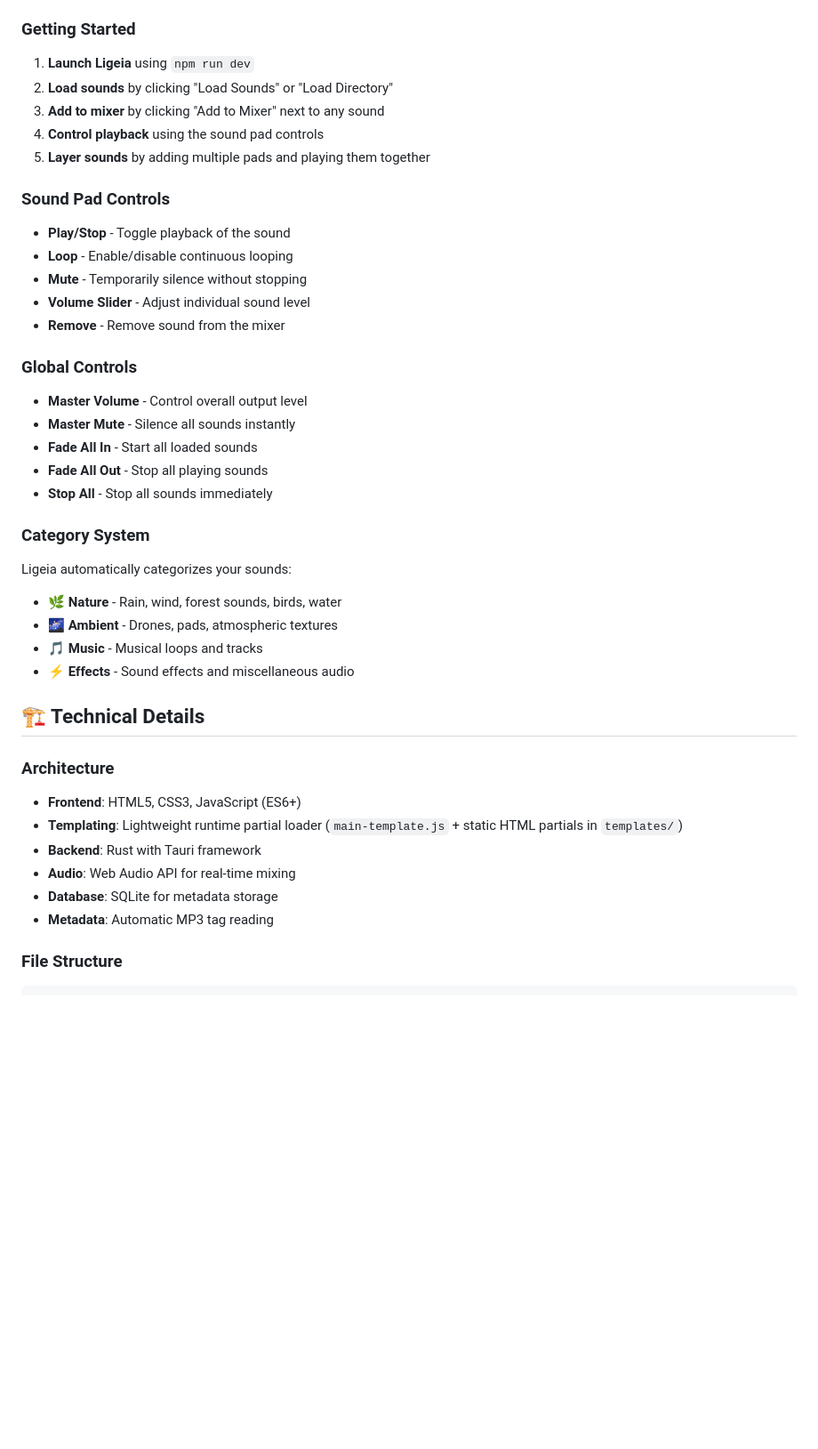
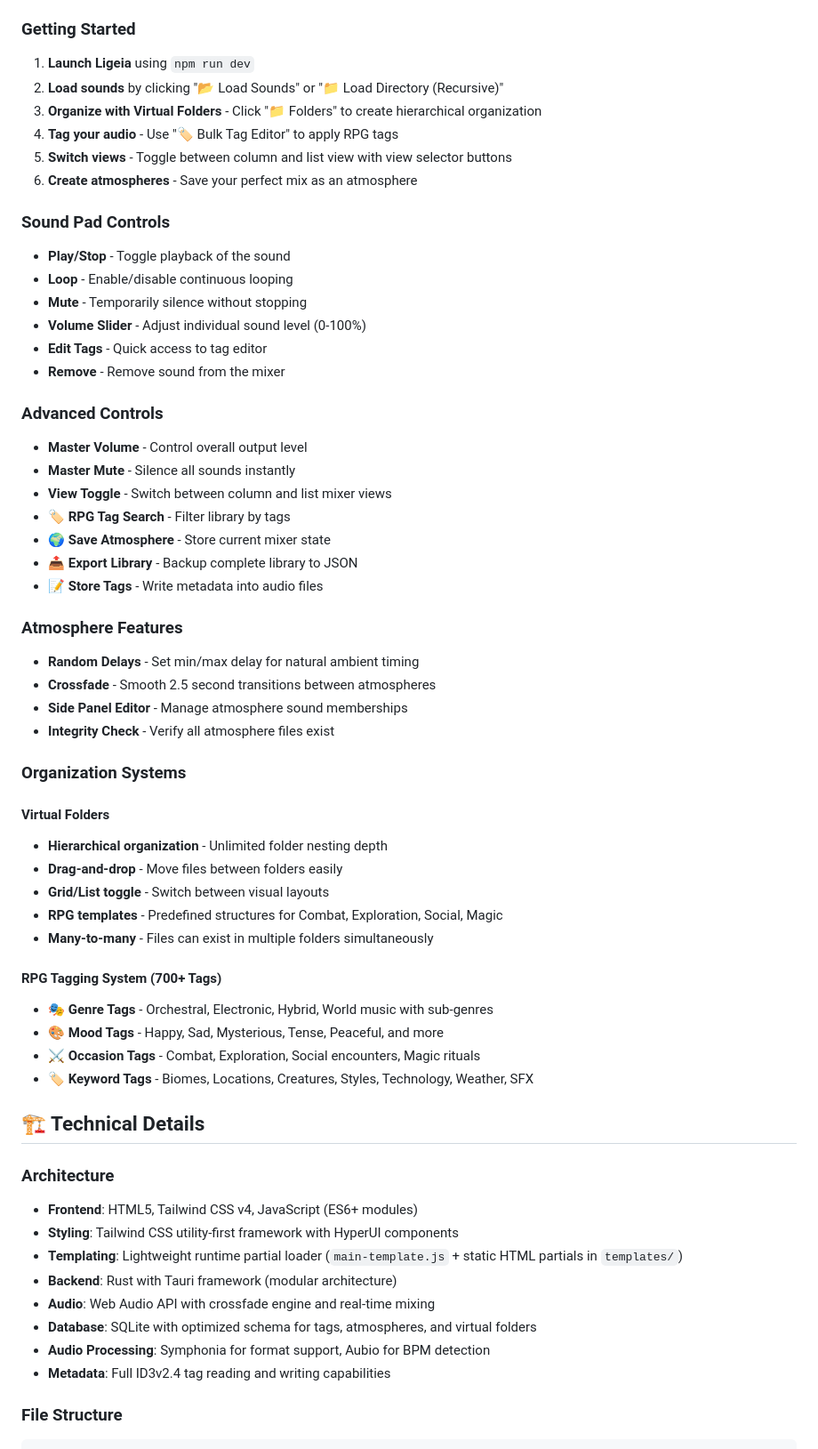
Before and after one commit to LudoBermejoES/ligeia, a Markdown page: README.md, the part around the change printed below. Shown: that part at 89% size. Drawn GitHub-style; blank space fills up the shorter version.

````diff
--- a/README.md
+++ b/README.md
@@ -64,41 +80,61 @@ npm run build
 
 ### Getting Started
 1. **Launch Ligeia** using `npm run dev`
-2. **Load sounds** by clicking "Load Sounds" or "Load Directory"
-3. **Add to mixer** by clicking "Add to Mixer" next to any sound
-4. **Control playback** using the sound pad controls
-5. **Layer sounds** by adding multiple pads and playing them together
+2. **Load sounds** by clicking "📂 Load Sounds" or "📁 Load Directory (Recursive)"
+3. **Organize with Virtual Folders** - Click "📁 Folders" to create hierarchical organization
+4. **Tag your audio** - Use "🏷️ Bulk Tag Editor" to apply RPG tags
+5. **Switch views** - Toggle between column and list view with view selector buttons
+6. **Create atmospheres** - Save your perfect mix as an atmosphere
 
 ### Sound Pad Controls
 - **Play/Stop** - Toggle playback of the sound
 - **Loop** - Enable/disable continuous looping
 - **Mute** - Temporarily silence without stopping
-- **Volume Slider** - Adjust individual sound level
+- **Volume Slider** - Adjust individual sound level (0-100%)
+- **Edit Tags** - Quick access to tag editor
 - **Remove** - Remove sound from the mixer
 
-### Global Controls
+### Advanced Controls
 - **Master Volume** - Control overall output level
 - **Master Mute** - Silence all sounds instantly
-- **Fade All In** - Start all loaded sounds
-- **Fade All Out** - Stop all playing sounds
-- **Stop All** - Stop all sounds immediately
+- **View Toggle** - Switch between column and list mixer views
+- **🏷️ RPG Tag Search** - Filter library by tags
+- **🌍 Save Atmosphere** - Store current mixer state
+- **📤 Export Library** - Backup complete library to JSON
+- **📝 Store Tags** - Write metadata into audio files
 
-### Category System
-Ligeia automatically categorizes your sounds:
-- **🌿 Nature** - Rain, wind, forest sounds, birds, water
-- **🌌 Ambient** - Drones, pads, atmospheric textures
-- **🎵 Music** - Musical loops and tracks
-- **⚡ Effects** - Sound effects and miscellaneous audio
+### Atmosphere Features
+- **Random Delays** - Set min/max delay for natural ambient timing
+- **Crossfade** - Smooth 2.5 second transitions between atmospheres
+- **Side Panel Editor** - Manage atmosphere sound memberships
+- **Integrity Check** - Verify all atmosphere files exist
+
+### Organization Systems
+
+#### Virtual Folders
+- **Hierarchical organization** - Unlimited folder nesting depth
+- **Drag-and-drop** - Move files between folders easily
+- **Grid/List toggle** - Switch between visual layouts
+- **RPG templates** - Predefined structures for Combat, Exploration, Social, Magic
+- **Many-to-many** - Files can exist in multiple folders simultaneously
+
+#### RPG Tagging System (700+ Tags)
+- **🎭 Genre Tags** - Orchestral, Electronic, Hybrid, World music with sub-genres
+- **🎨 Mood Tags** - Happy, Sad, Mysterious, Tense, Peaceful, and more
+- **⚔️ Occasion Tags** - Combat, Exploration, Social encounters, Magic rituals
+- **🏷️ Keyword Tags** - Biomes, Locations, Creatures, Styles, Technology, Weather, SFX
 
 ## 🏗️ Technical Details
 
 ### Architecture
-- **Frontend**: HTML5, CSS3, JavaScript (ES6+)
+- **Frontend**: HTML5, Tailwind CSS v4, JavaScript (ES6+ modules)
+- **Styling**: Tailwind CSS utility-first framework with HyperUI components
 - **Templating**: Lightweight runtime partial loader (`main-template.js` + static HTML partials in `templates/`)
-- **Backend**: Rust with Tauri framework
-- **Audio**: Web Audio API for real-time mixing
-- **Database**: SQLite for metadata storage
-- **Metadata**: Automatic MP3 tag reading
+- **Backend**: Rust with Tauri framework (modular architecture)
+- **Audio**: Web Audio API with crossfade engine and real-time mixing
+- **Database**: SQLite with optimized schema for tags, atmospheres, and virtual folders
+- **Audio Processing**: Symphonia for format support, Aubio for BPM detection
+- **Metadata**: Full ID3v2.4 tag reading and writing capabilities
 
 ### File Structure
 ```
````
Also changed, not shown: other parts of README.md (+86 -38 lines).
